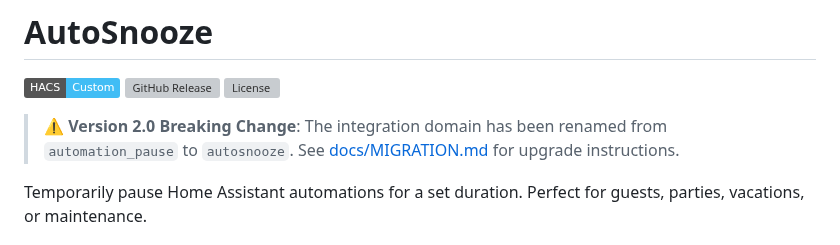
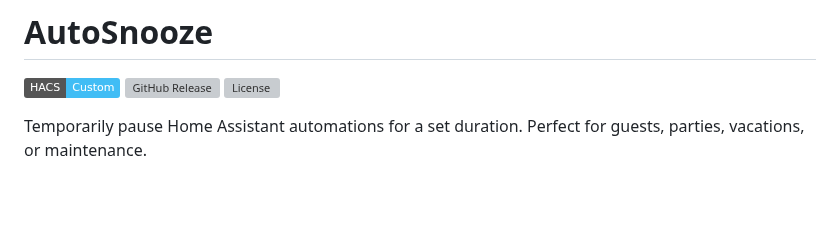
Before and after one commit to mossipcams/autosnooze, a Markdown page: README.md, the part around the change. GitHub-like rendering; badges without logos; blank space fills up the shorter version; grey boxes are pictures that could not be loaded.

```diff
--- a/README.md
+++ b/README.md
@@ -4,7 +4,6 @@
 [![GitHub Release](https://img.shields.io/github/release/mossipcams/autosnooze.svg)](https://github.com/mossipcams/autosnooze/releases)
 [![License](https://img.shields.io/github/license/mossipcams/autosnooze.svg)](LICENSE)
 
-> **⚠️ Version 2.0 Breaking Change**: The integration domain has been renamed from `automation_pause` to `autosnooze`. See [docs/MIGRATION.md](docs/MIGRATION.md) for upgrade instructions.
 
 Temporarily pause Home Assistant automations for a set duration. Perfect for guests, parties, vacations, or maintenance.
 
```
